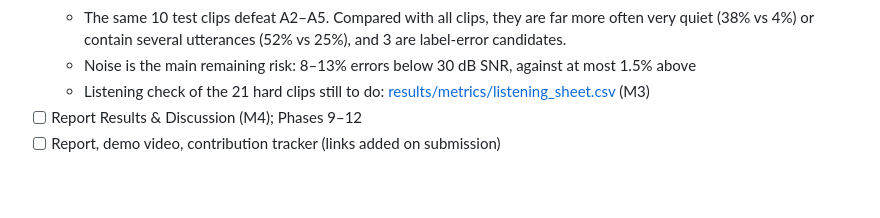
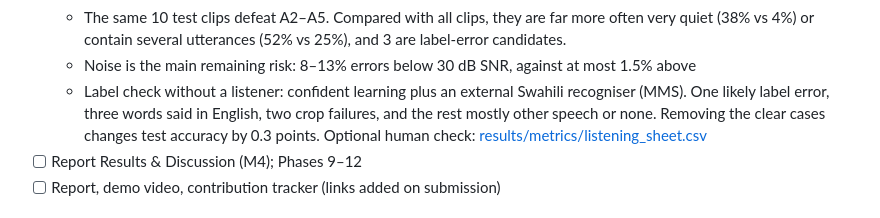
Before and after one commit to Hassan-Adelani-Luqman/nlp-sequential-modeling-group21, a Markdown page: README.md, the part around the change. Rendered like a GitHub page; blank space fills up the shorter version.

Commit message:
Update README status and AI-use log for the label-noise check

```diff
--- a/README.md
+++ b/README.md
@@ -56,7 +56,7 @@ The full project plan is in [Plan.md](Plan.md).
   - Spelling similarity does not predict confusions. The anagram pair *sita/tisa* drops from 8.6% (A1) to 1.0–1.9% for the order-aware models.
   - The same 10 test clips defeat A2–A5. Compared with all clips, they are far more often very quiet (38% vs 4%) or contain several utterances (52% vs 25%), and 3 are label-error candidates.
   - Noise is the main remaining risk: 8–13% errors below 30 dB SNR, against at most 1.5% above
-  - Listening check of the 21 hard clips still to do: [results/metrics/listening_sheet.csv](results/metrics/listening_sheet.csv) (M3)
+  - Label check without a listener: confident learning plus an external Swahili recogniser (MMS). One likely label error, three words said in English, two crop failures, and the rest mostly other speech or none. Removing the clear cases changes test accuracy by 0.3 points. Optional human check: [results/metrics/listening_sheet.csv](results/metrics/listening_sheet.csv)
 - [ ] Report Results & Discussion (M4); Phases 9–12
 - [ ] Report, demo video, contribution tracker (links added on submission)
 
```
Also changed, not shown: report/ai_use_log.md (+1 -0 lines).
